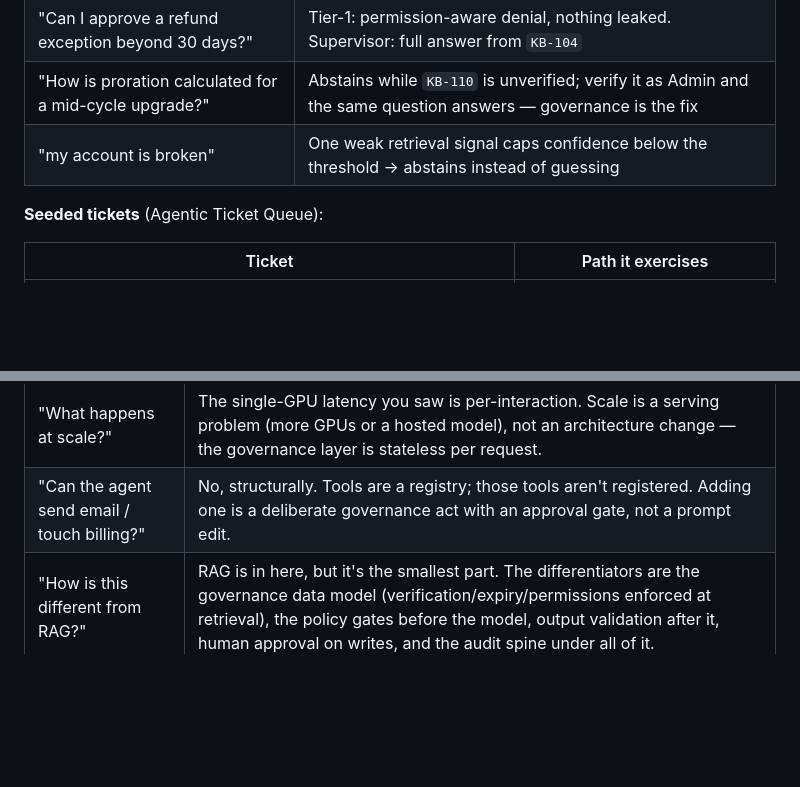
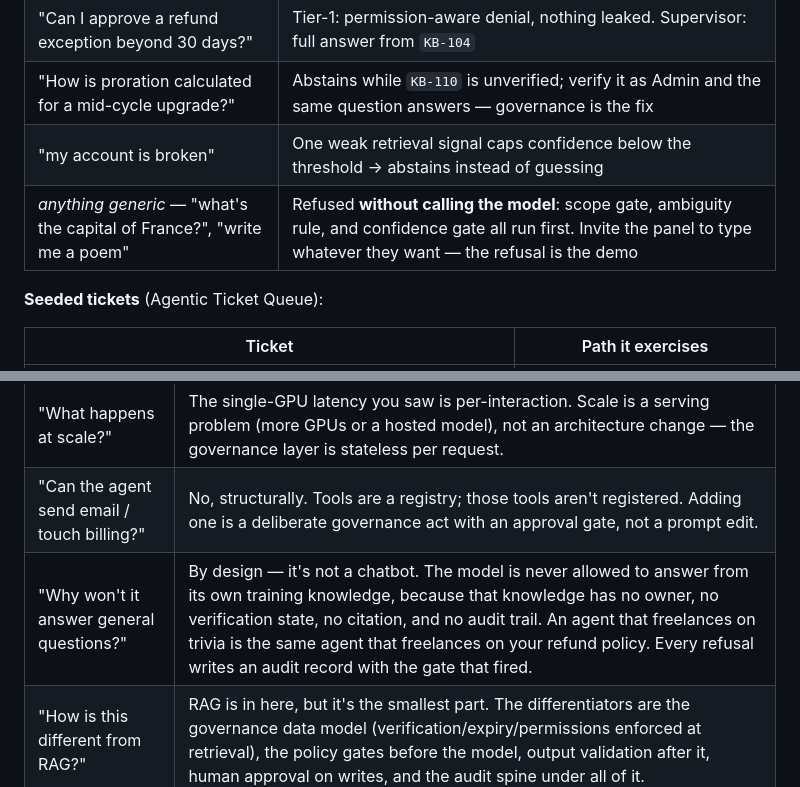
Before and after one commit to meticulo3366/groundwork-mvp, a Markdown page: DEMO-SCRIPT.md, 2 parts joined by grey strips. GitHub-like rendering; blank space fills up the shorter version.

Commit message:
Demo script: cover the scoped-refusal use case explicitly
Generic input is refused before the model is ever called (scope gate,
ambiguity rule, confidence gate) - added as an invite-the-panel demo
moment and a Q&A answer.

Co-Authored-By: Claude Fable 5 <noreply@anthropic.com>

```diff
--- a/DEMO-SCRIPT.md
+++ b/DEMO-SCRIPT.md
@@ -31,6 +31,7 @@ title (it is deliberately not in the audience-visible navigation).
 | "Can I approve a refund exception beyond 30 days?" | Tier-1: permission-aware denial, nothing leaked. Supervisor: full answer from `KB-104` |
 | "How is proration calculated for a mid-cycle upgrade?" | Abstains while `KB-110` is unverified; verify it as Admin and the same question answers — governance is the fix |
 | "my account is broken" | One weak retrieval signal caps confidence below the threshold → abstains instead of guessing |
+| *anything generic* — "what's the capital of France?", "write me a poem" | Refused **without calling the model**: scope gate, ambiguity rule, and confidence gate all run first. Invite the panel to type whatever they want — the refusal is the demo |
 
 **Seeded tickets** (Agentic Ticket Queue):
 
@@ -190,5 +191,6 @@ When it lands, walk the seven rows:
 | "Why a local model?" | For the pilot: no data egress, zero marginal cost, no vendor dependency in the trust story. In production this same architecture points at any model — the governance doesn't move. |
 | "What happens at scale?" | The single-GPU latency you saw is per-interaction. Scale is a serving problem (more GPUs or a hosted model), not an architecture change — the governance layer is stateless per request. |
 | "Can the agent send email / touch billing?" | No, structurally. Tools are a registry; those tools aren't registered. Adding one is a deliberate governance act with an approval gate, not a prompt edit. |
+| "Why won't it answer general questions?" | By design — it's not a chatbot. The model is never allowed to answer from its own training knowledge, because that knowledge has no owner, no verification state, no citation, and no audit trail. An agent that freelances on trivia is the same agent that freelances on your refund policy. Every refusal writes an audit record with the gate that fired. |
 | "How is this different from RAG?" | RAG is in here, but it's the smallest part. The differentiators are the governance data model (verification/expiry/permissions enforced at retrieval), the policy gates before the model, output validation after it, human approval on writes, and the audit spine under all of it. |
 | "What did the model actually get sent?" | Only the verified, permitted sources plus a five-rule system prompt — both are in PROMPTS.md, one page, readable in a minute. |
```
